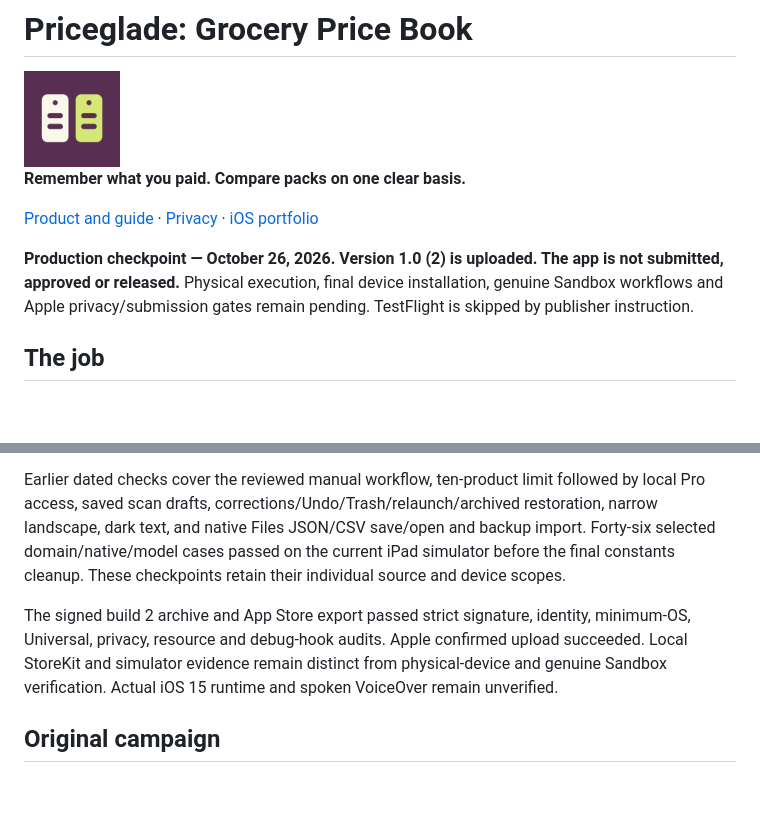
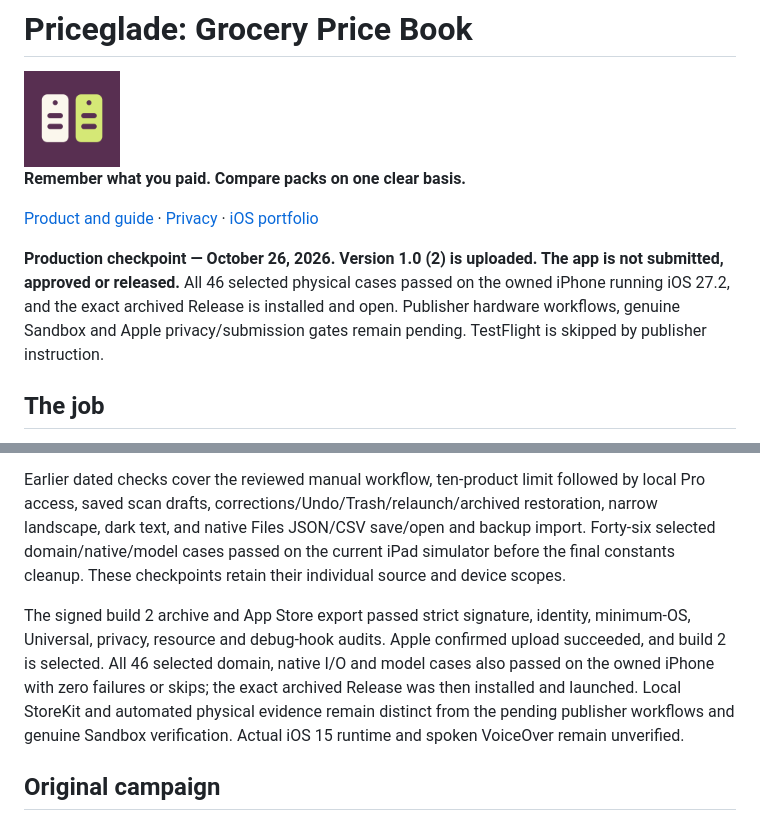
Before and after one commit to sepidehdalir/priceglade, a Markdown page: README.md, 2 parts joined by grey strips. Rendered like a GitHub page; blank space fills up the shorter version.

Commit message:
Record physical build 2 verification and exact Release installation

```diff
--- a/README.md
+++ b/README.md
@@ -6,7 +6,7 @@
 
 [Product and guide](https://sepidehdalir.github.io/priceglade/) · [Privacy](https://sepidehdalir.github.io/priceglade/privacy.html) · [iOS portfolio](https://github.com/sepidehdalir/ios-app-portfolio)
 
-**Production checkpoint — October 26, 2026. Version 1.0 (2) is uploaded. The app is not submitted, approved or released.** Physical execution, final device installation, genuine Sandbox workflows and Apple privacy/submission gates remain pending. TestFlight is skipped by publisher instruction.
+**Production checkpoint — October 26, 2026. Version 1.0 (2) is uploaded. The app is not submitted, approved or released.** All 46 selected physical cases passed on the owned iPhone running iOS 27.2, and the exact archived Release is installed and open. Publisher hardware workflows, genuine Sandbox and Apple privacy/submission gates remain pending. TestFlight is skipped by publisher instruction.
 
 ## The job
 
@@ -32,7 +32,7 @@ Build 2 passed 50 native iOS 17 cases covering calculation rules, real Vision re
 
 Earlier dated checks cover the reviewed manual workflow, ten-product limit followed by local Pro access, saved scan drafts, corrections/Undo/Trash/relaunch/archived restoration, narrow landscape, dark text, and native Files JSON/CSV save/open and backup import. Forty-six selected domain/native/model cases passed on the current iPad simulator before the final constants cleanup. These checkpoints retain their individual source and device scopes.
 
-The signed build 2 archive and App Store export passed strict signature, identity, minimum-OS, Universal, privacy, resource and debug-hook audits. Apple confirmed upload succeeded. Local StoreKit and simulator evidence remain distinct from physical-device and genuine Sandbox verification. Actual iOS 15 runtime and spoken VoiceOver remain unverified.
+The signed build 2 archive and App Store export passed strict signature, identity, minimum-OS, Universal, privacy, resource and debug-hook audits. Apple confirmed upload succeeded, and build 2 is selected. All 46 selected domain, native I/O and model cases also passed on the owned iPhone with zero failures or skips; the exact archived Release was then installed and launched. Local StoreKit and automated physical evidence remain distinct from the pending publisher workflows and genuine Sandbox verification. Actual iOS 15 runtime and spoken VoiceOver remain unverified.
 
 ## Original campaign
 
```
